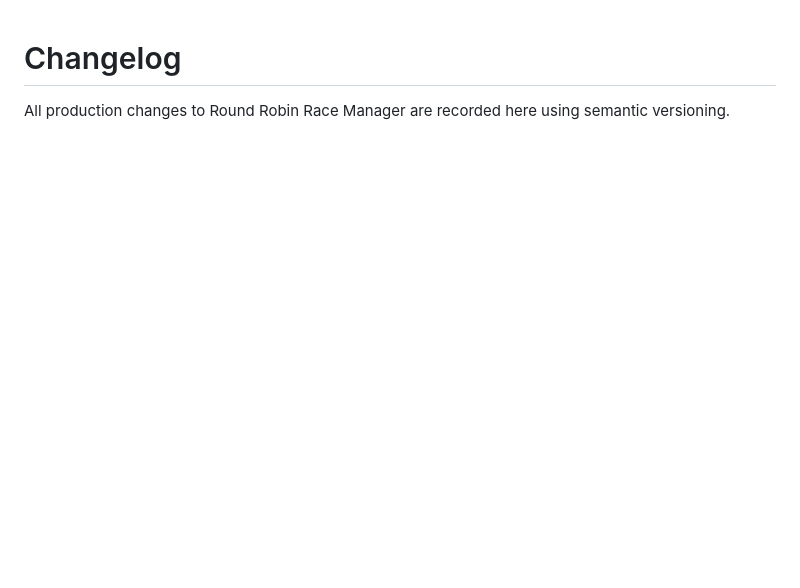
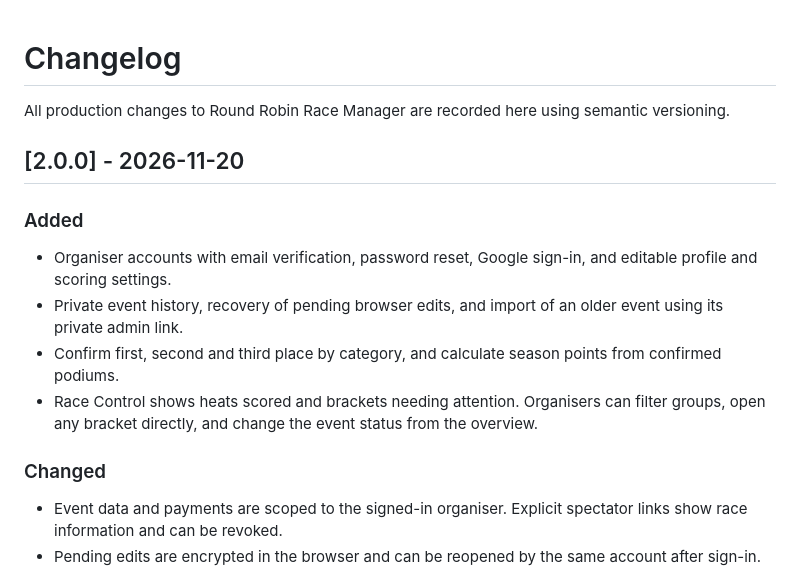
Before and after one commit to engahsanali/round-robin-race-control, a Markdown page: webapp/CHANGELOG.md, the part around one of its changes. Rendered like a GitHub page; blank space fills up the shorter version.

```diff
--- a/webapp/CHANGELOG.md
+++ b/webapp/CHANGELOG.md
@@ -1,3 +1,18 @@
 # Changelog
 
 All production changes to Round Robin Race Manager are recorded here using semantic versioning.
+
+## [2.0.0] - 2026-11-20
+
+### Added
+
+- Organiser accounts with email verification, password reset, Google sign-in, and editable profile and scoring settings.
+- Private event history, recovery of pending browser edits, and import of an older event using its private admin link.
+- Confirm first, second and third place by category, and calculate season points from confirmed podiums.
+- Race Control shows heats scored and brackets needing attention. Organisers can filter groups, open any bracket directly, and change the event status from the overview.
+
+### Changed
+
+- Event data and payments are scoped to the signed-in organiser. Explicit spectator links show race information and can be revoked.
+- Pending edits are encrypted in the browser and can be reopened by the same account after sign-in.
+
```
Also changed, not shown: other parts of webapp/CHANGELOG.md (+11 -0 lines), webapp/docs/screenshots/v2.0.0-race-control-desktop.png (added), webapp/docs/screenshots/v2.0.0-race-control-mobile.png (added), 1 other file.
